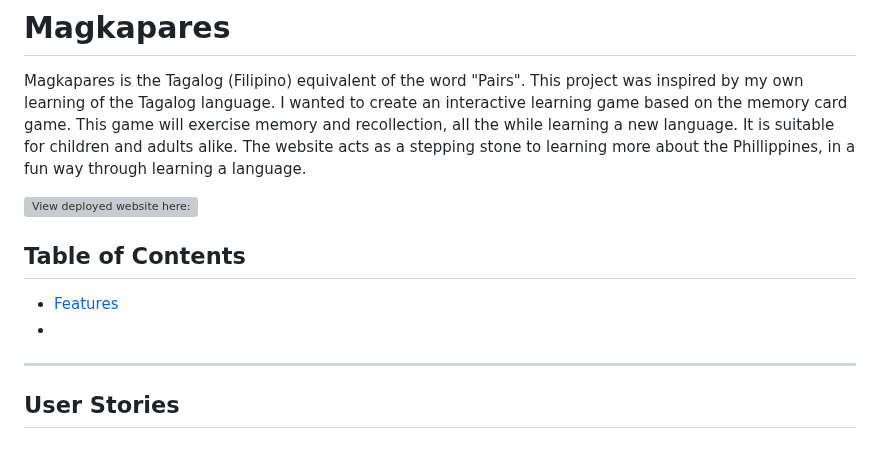
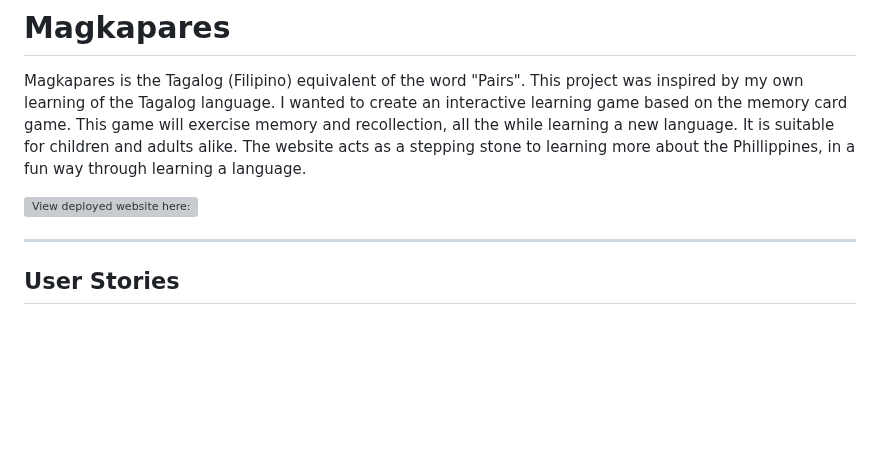
Before and after one commit to KateMcGuane/magkapares, a Markdown page: README.md, the part around the change. Rendered like a GitHub page; blank space fills up the shorter version; grey boxes are pictures that could not be loaded.

Commit message:
Remove table of contents, no time to edit

```diff
--- a/README.md
+++ b/README.md
@@ -7,10 +7,6 @@ The website acts as a stepping stone to learning more about the Phillippines, in
 
 ![View deployed website here:](https://katemcguane.github.io/magkapares/
 )
-## Table of Contents
-
-* [Features](Features)
-*
 
 ---
 
```
